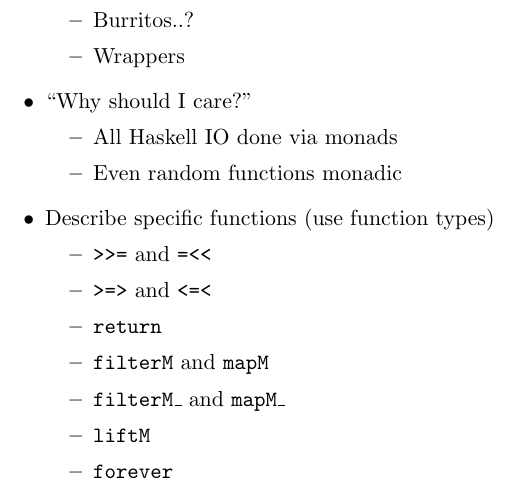
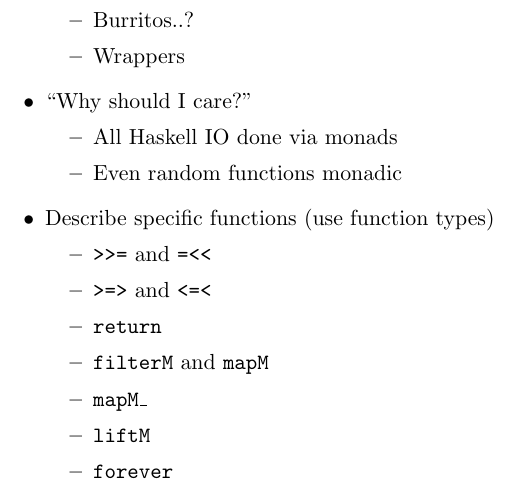
Before and after one commit to varikvalefor/bomgth, a LaTeX document (monadsvideonotes.tex): part of the page, cut so that both start at the same text. Compiled offline with pdfLaTeX.

Commit message:
monadsvideonotes.tex: A stupid error is removed.  filterM_ is a dumb idea, anyway.

```diff
--- a/monadsvideonotes.tex
+++ b/monadsvideonotes.tex
@@ -18,7 +18,7 @@
             \item \texttt{>=>} and \texttt{<=<}
             \item \texttt{return}
             \item \texttt{filterM} and \texttt{mapM}
-            \item \texttt{filterM\_} and \texttt{mapM\_}
+            \item \texttt{mapM\_}
             \item \texttt{liftM}
             \item \texttt{forever}
         \end{itemize}
```
